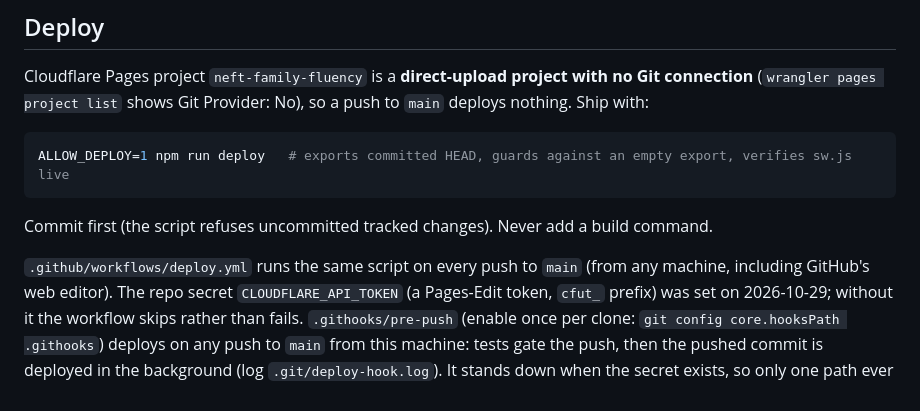
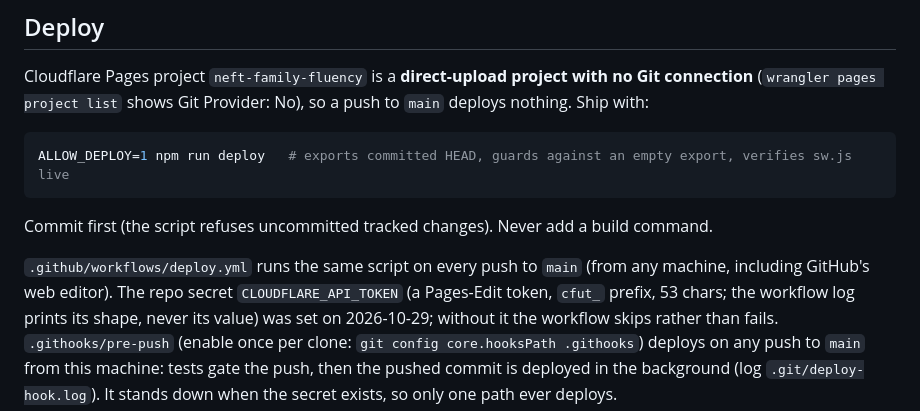
Before and after one commit to Baltimoreteacher1/neft-family-fluency, a Markdown page: CLAUDE.md, the part around the change. Rendered like a GitHub page.

Commit message:
docs: describe the deploy token shape check
Claude-Session: https://claude.ai/code/session_01Gyww8LAvz67TiT2AFeac3F

```diff
--- a/CLAUDE.md
+++ b/CLAUDE.md
@@ -112,7 +112,7 @@ ALLOW_DEPLOY=1 npm run deploy   # exports committed HEAD, guards against an empt
 Commit first (the script refuses uncommitted tracked changes). Never add a build command.
 
 `.github/workflows/deploy.yml` runs the same script on every push to `main` (from any machine,
-including GitHub's web editor). The repo secret `CLOUDFLARE_API_TOKEN` (a Pages-Edit token, `cfut_` prefix) was set on 2026-10-29;
+including GitHub's web editor). The repo secret `CLOUDFLARE_API_TOKEN` (a Pages-Edit token, `cfut_` prefix, 53 chars; the workflow log prints its shape, never its value) was set on 2026-10-29;
 without it the workflow skips rather than fails.
 `.githooks/pre-push` (enable once per clone: `git config core.hooksPath .githooks`) deploys
 on any push to `main` from this machine: tests gate the push, then the pushed commit is
```
